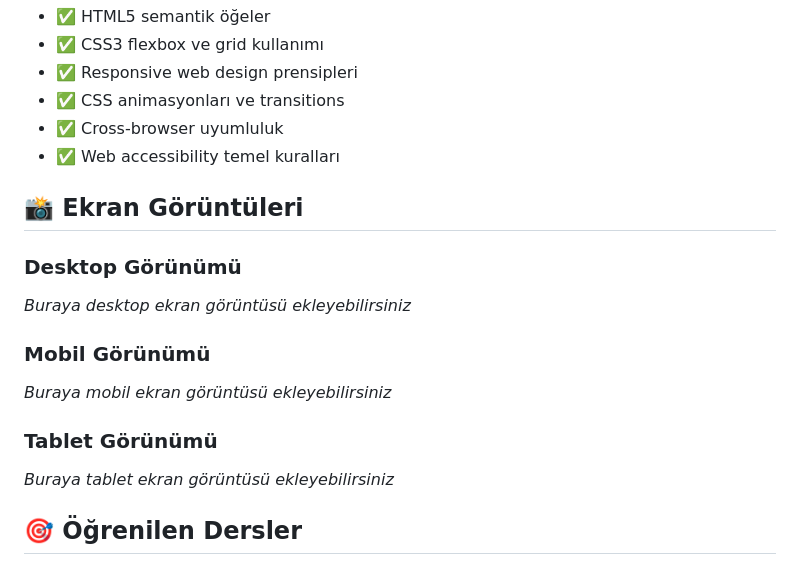
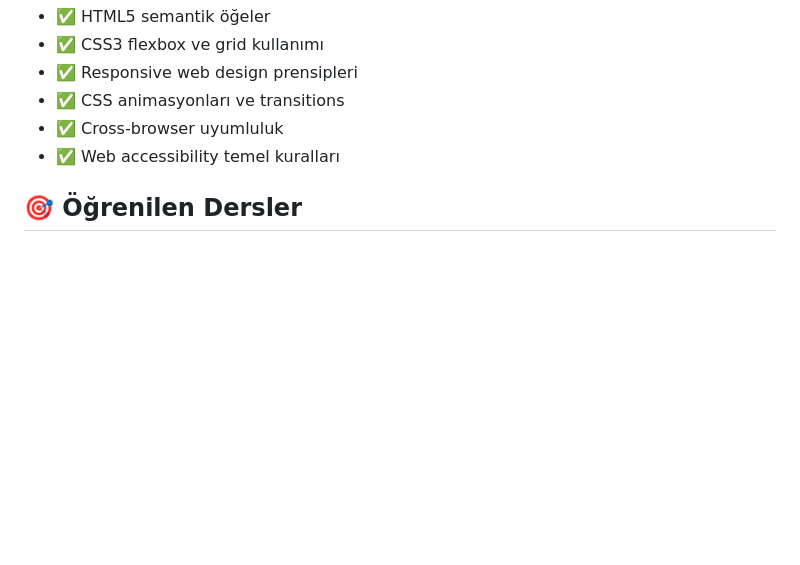
Before and after one commit to furkanacikdeniz/zara-beauty, a Markdown page: README.md, the part around the change. Rendered like a GitHub page; blank space fills up the shorter version.

```diff
--- a/README.md
+++ b/README.md
@@ -106,17 +106,6 @@ Bu proje ile öğrenilen konular:
 - ✅ Cross-browser uyumluluk
 - ✅ Web accessibility temel kuralları
 
-## 📸 Ekran Görüntüleri
-
-### Desktop Görünümü
-*Buraya desktop ekran görüntüsü ekleyebilirsiniz*
-
-### Mobil Görünümü
-*Buraya mobil ekran görüntüsü ekleyebilirsiniz*
-
-### Tablet Görünümü
-*Buraya tablet ekran görüntüsü ekleyebilirsiniz*
-
 ## 🎯 Öğrenilen Dersler
 
 1. **HTML Semantiği** - Doğru HTML öğe kullanımı
```
